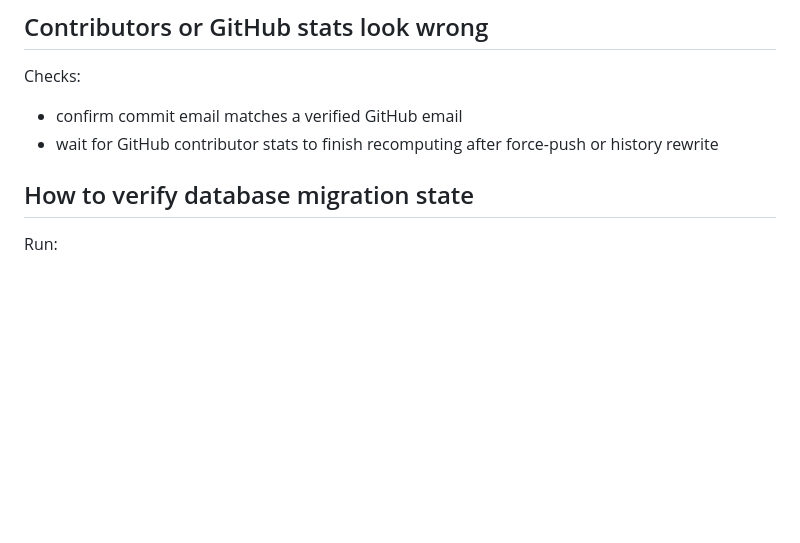
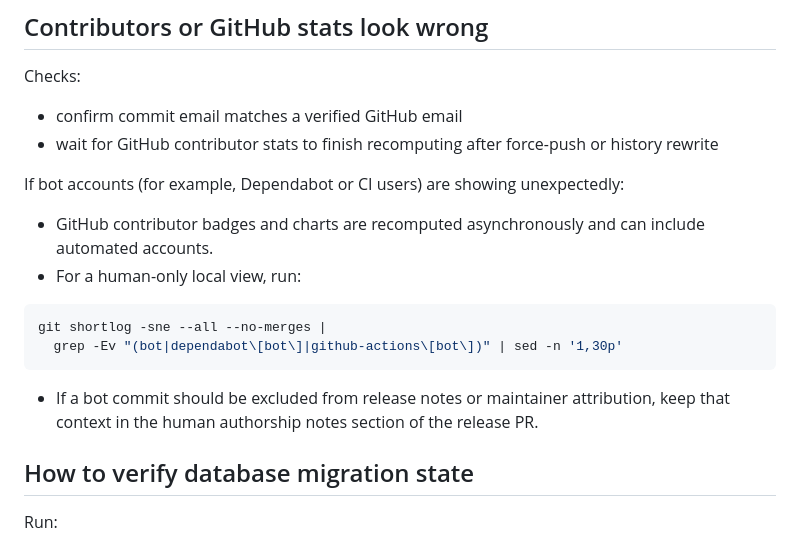
Before and after one commit to X-PG13/ainews-open, a Markdown page: docs/troubleshooting.md, the part around the change. Rendered like a GitHub page; blank space fills up the shorter version.

Commit message:
docs: add human-only contributors troubleshooting guidance (#161)

````diff
--- a/docs/troubleshooting.md
+++ b/docs/troubleshooting.md
@@ -251,6 +251,19 @@ Checks:
 - confirm commit email matches a verified GitHub email
 - wait for GitHub contributor stats to finish recomputing after force-push or history rewrite
 
+If bot accounts (for example, Dependabot or CI users) are showing unexpectedly:
+
+- GitHub contributor badges and charts are recomputed asynchronously and can include automated accounts.
+- For a human-only local view, run:
+
+```bash
+git shortlog -sne --all --no-merges |
+  grep -Ev "(bot|dependabot\[bot\]|github-actions\[bot\])" | sed -n '1,30p'
+```
+
+- If a bot commit should be excluded from release notes or maintainer attribution,
+  keep that context in the human authorship notes section of the release PR.
+
 ## How to verify database migration state
 
 Run:
````
Also changed, not shown: docs/troubleshooting.zh-CN.md (+12 -0 lines).
